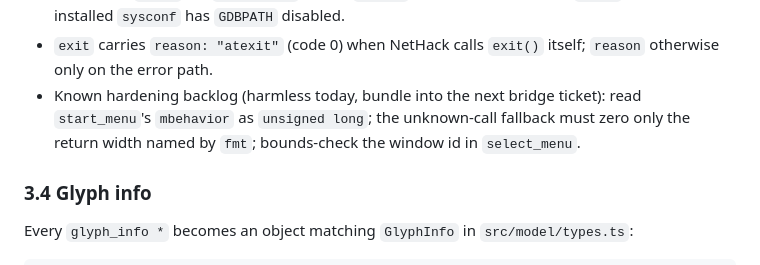
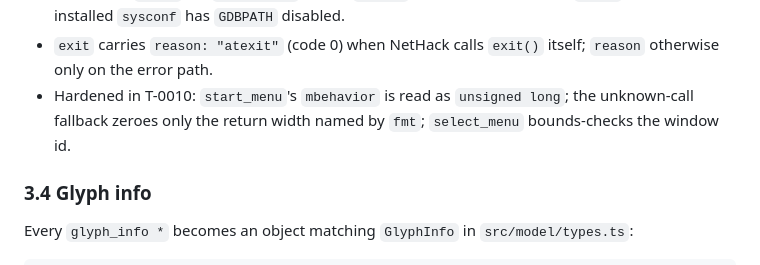
Before and after one commit to ubyjvovk/asciihack, a Markdown page: docs/architecture.md, the part around the change. Drawn GitHub-style.

Commit message:
architecture §3: T-0010 hardening landed
Claude-Session: https://claude.ai/code/session_01PrmTsgB6uT3aWgRhtpPeD7

```diff
--- a/docs/architecture.md
+++ b/docs/architecture.md
@@ -152,10 +152,9 @@ Not forwarded (the bridge answers itself): `getmsghistory` → `NULL`,
   without `CHDIR`), and the installed `sysconf` has `GDBPATH` disabled.
 - `exit` carries `reason: "atexit"` (code 0) when NetHack calls `exit()`
   itself; `reason` otherwise only on the error path.
-- Known hardening backlog (harmless today, bundle into the next bridge
-  ticket): read `start_menu`'s `mbehavior` as `unsigned long`; the
-  unknown-call fallback must zero only the return width named by `fmt`;
-  bounds-check the window id in `select_menu`.
+- Hardened in T-0010: `start_menu`'s `mbehavior` is read as `unsigned
+  long`; the unknown-call fallback zeroes only the return width named by
+  `fmt`; `select_menu` bounds-checks the window id.
 
 ### 3.4 Glyph info
 
```
